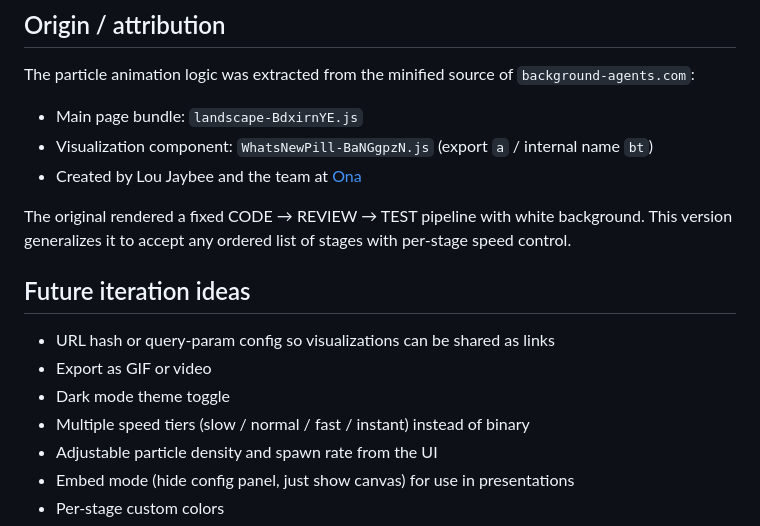
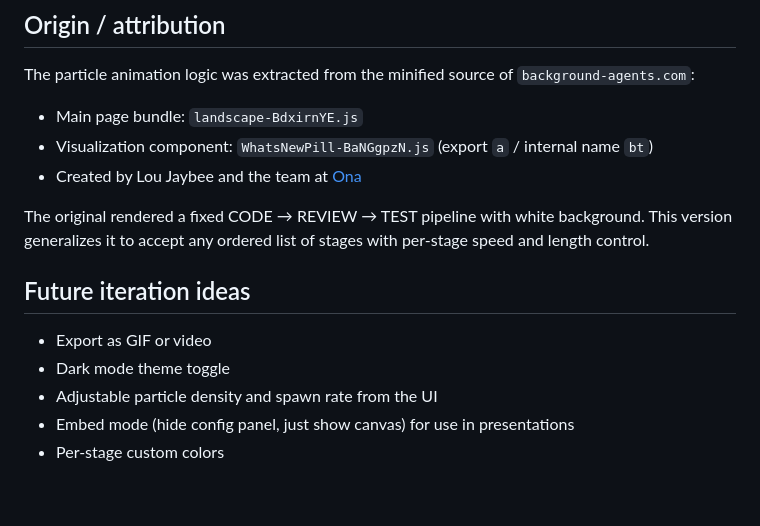
Before and after one commit to druizfly/bottleneck_visualizer, a Markdown page: CLAUDE.md, the part around one of its changes. Rendered like a GitHub page; blank space fills up the shorter version.

```diff
--- a/CLAUDE.md
+++ b/CLAUDE.md
@@ -62,14 +85,12 @@ The particle animation logic was extracted from the minified source of `backgrou
 - Visualization component: `WhatsNewPill-BaNGgpzN.js` (export `a` / internal name `bt`)
 - Created by Lou Jaybee and the team at [Ona](https://ona.com)
 
-The original rendered a fixed CODE → REVIEW → TEST pipeline with white background. This version generalizes it to accept any ordered list of stages with per-stage speed control.
+The original rendered a fixed CODE → REVIEW → TEST pipeline with white background. This version generalizes it to accept any ordered list of stages with per-stage speed and length control.
 
 ## Future iteration ideas
 
-- URL hash or query-param config so visualizations can be shared as links
 - Export as GIF or video
 - Dark mode theme toggle
-- Multiple speed tiers (slow / normal / fast / instant) instead of binary
 - Adjustable particle density and spawn rate from the UI
 - Embed mode (hide config panel, just show canvas) for use in presentations
 - Per-stage custom colors
```
Also changed, not shown: other parts of CLAUDE.md (+34 -11 lines), README.md (added, +78 -0 lines).
